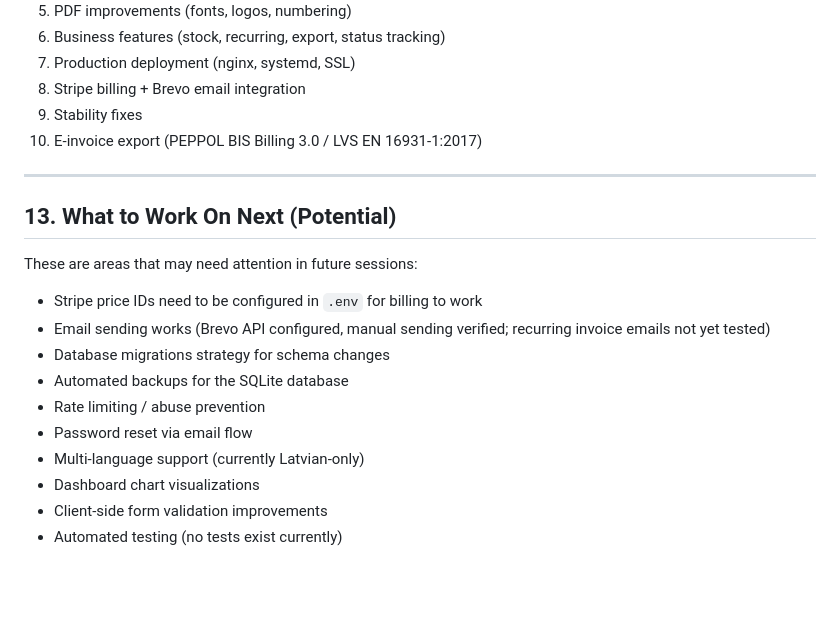
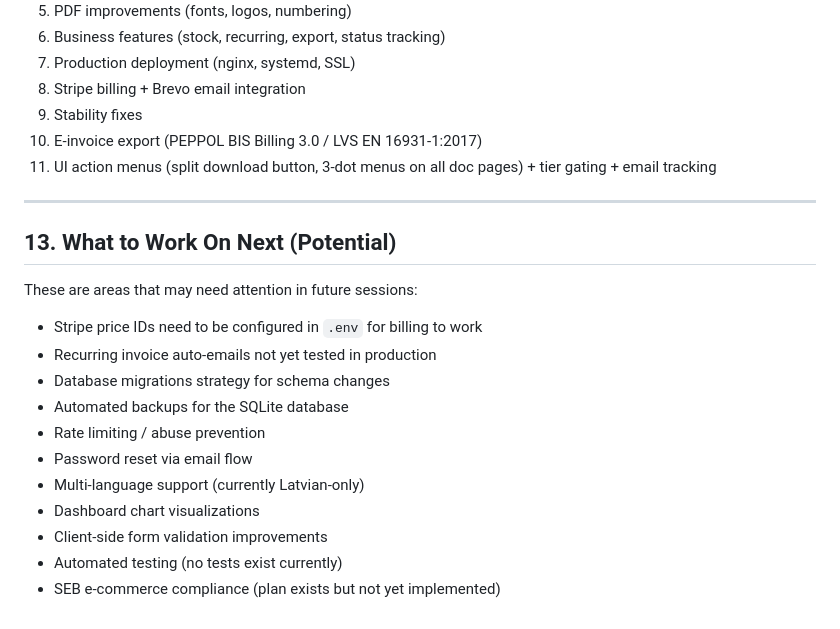
Before and after one commit to jaanisb133/invoicing-app, a Markdown page: CONTEXT.md, the part around one of its changes. GitHub-like rendering; blank space fills up the shorter version.

```diff
--- a/CONTEXT.md
+++ b/CONTEXT.md
@@ -506,6 +535,7 @@ The project has ~50 commits on the main branch, progressing from:
 8. Stripe billing + Brevo email integration
 9. Stability fixes
 10. E-invoice export (PEPPOL BIS Billing 3.0 / LVS EN 16931-1:2017)
+11. UI action menus (split download button, 3-dot menus on all doc pages) + tier gating + email tracking
 
 ---
 
@@ -513,7 +543,7 @@ The project has ~50 commits on the main branch, progressing from:
 
 These are areas that may need attention in future sessions:
 - Stripe price IDs need to be configured in `.env` for billing to work
-- Email sending works (Brevo API configured, manual sending verified; recurring invoice emails not yet tested)
+- Recurring invoice auto-emails not yet tested in production
 - Database migrations strategy for schema changes
 - Automated backups for the SQLite database
 - Rate limiting / abuse prevention
@@ -522,3 +552,4 @@ These are areas that may need attention in future sessions:
 - Dashboard chart visualizations
 - Client-side form validation improvements
 - Automated testing (no tests exist currently)
+- SEB e-commerce compliance (plan exists but not yet implemented)
```
Also changed, not shown: other parts of CONTEXT.md (+33 -4 lines).
